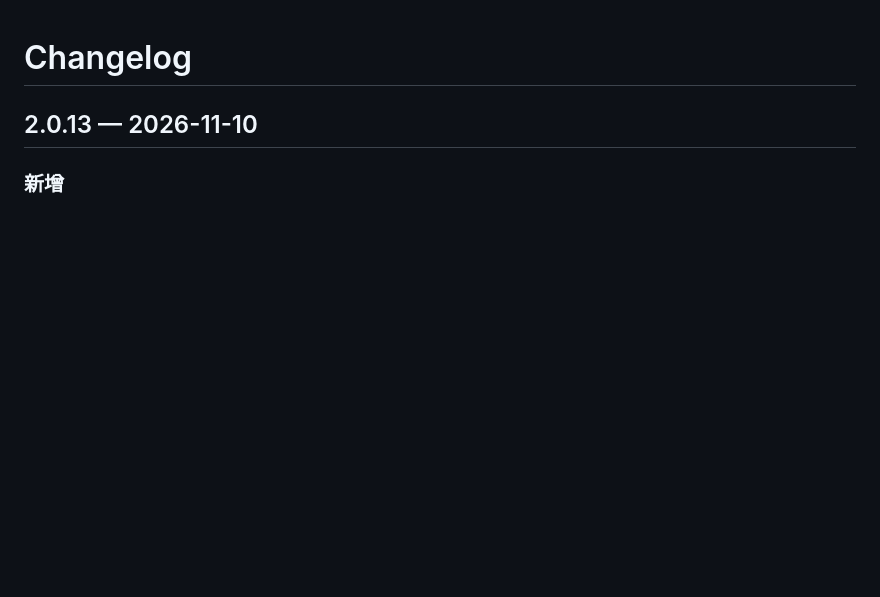
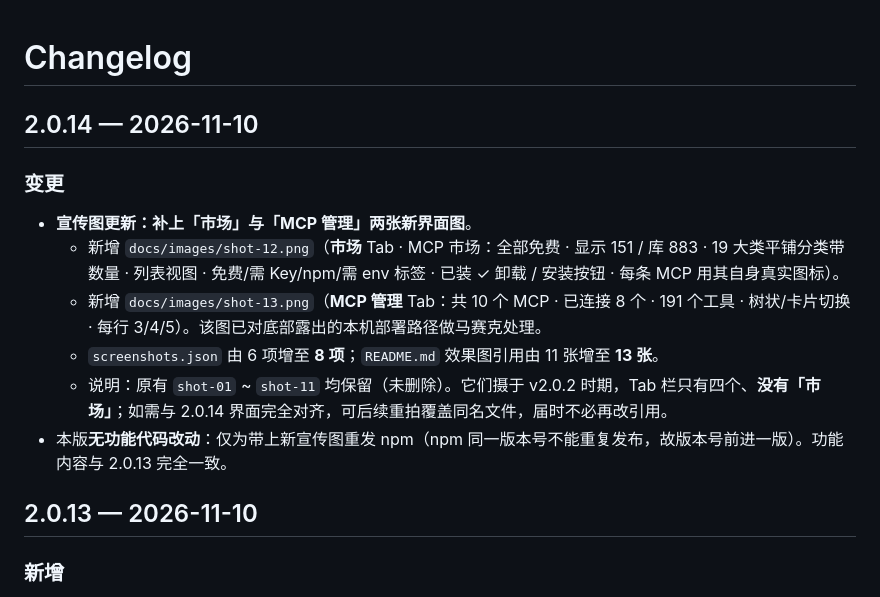
Before and after one commit to loyalchiiina/dsh-skill-browser, a Markdown page: CHANGELOG.md, the part around the change. Drawn GitHub-style; blank space fills up the shorter version.

```diff
--- a/CHANGELOG.md
+++ b/CHANGELOG.md
@@ -1,4 +1,14 @@
 # Changelog
+
+## 2.0.14 — 2026-11-10
+
+### 变更
+- **宣传图更新：补上「市场」与「MCP 管理」两张新界面图**。
+  - 新增 `docs/images/shot-12.png`（**市场** Tab · MCP 市场：全部免费 · 显示 151 / 库 883 · 19 大类平铺分类带数量 · 列表视图 · 免费/需 Key/npm/需 env 标签 · 已装 ✓ 卸载 / 安装按钮 · 每条 MCP 用其自身真实图标）。
+  - 新增 `docs/images/shot-13.png`（**MCP 管理** Tab：共 10 个 MCP · 已连接 8 个 · 191 个工具 · 树状/卡片切换 · 每行 3/4/5）。该图已对底部露出的本机部署路径做马赛克处理。
+  - `screenshots.json` 由 6 项增至 **8 项**；`README.md` 效果图引用由 11 张增至 **13 张**。
+  - 说明：原有 `shot-01` ~ `shot-11` 均保留（未删除）。它们摄于 v2.0.2 时期，Tab 栏只有四个、**没有「市场」**；如需与 2.0.14 界面完全对齐，可后续重拍覆盖同名文件，届时不必再改引用。
+- 本版**无功能代码改动**：仅为带上新宣传图重发 npm（npm 同一版本号不能重复发布，故版本号前进一版）。功能内容与 2.0.13 完全一致。
 
 ## 2.0.13 — 2026-11-10
 
```
Also changed, not shown: README.md (+2 -0 lines), docs/images/shot-12.png (added), docs/images/shot-13.png (added), 3 other files.
